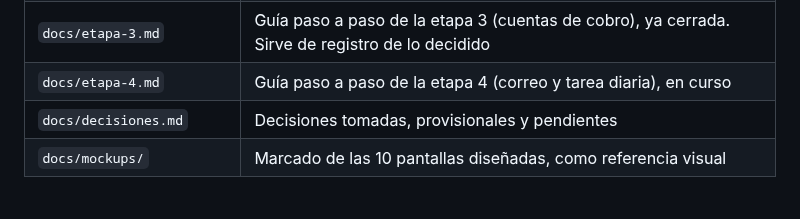
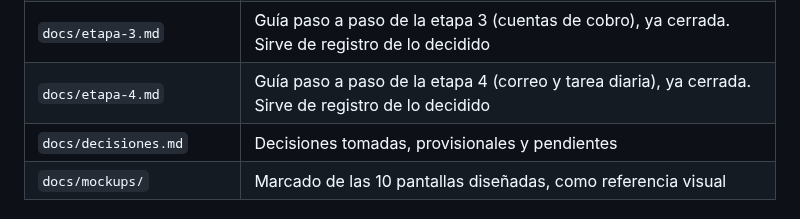
Before and after one commit to jpguarin/arrendi, a Markdown page: CLAUDE.md, the part around the change. GitHub-like rendering.

```diff
--- a/CLAUDE.md
+++ b/CLAUDE.md
@@ -19,7 +19,7 @@ Lee el documento que corresponda antes de tocar esa parte del sistema. Si el có
 | `docs/plan.md` | Etapas, tareas y criterios de aceptación |
 | `docs/etapa-2.md` | Guía paso a paso de la etapa 2 (inmuebles y contratos), ya cerrada. Sirve de registro de lo decidido |
 | `docs/etapa-3.md` | Guía paso a paso de la etapa 3 (cuentas de cobro), ya cerrada. Sirve de registro de lo decidido |
-| `docs/etapa-4.md` | Guía paso a paso de la etapa 4 (correo y tarea diaria), en curso |
+| `docs/etapa-4.md` | Guía paso a paso de la etapa 4 (correo y tarea diaria), ya cerrada. Sirve de registro de lo decidido |
 | `docs/decisiones.md` | Decisiones tomadas, provisionales y pendientes |
 | `docs/mockups/` | Marcado de las 10 pantallas diseñadas, como referencia visual |
 
```
Also changed, not shown: docs/etapa-4.md (+5 -4 lines), docs/plan.md (+3 -3 lines).
